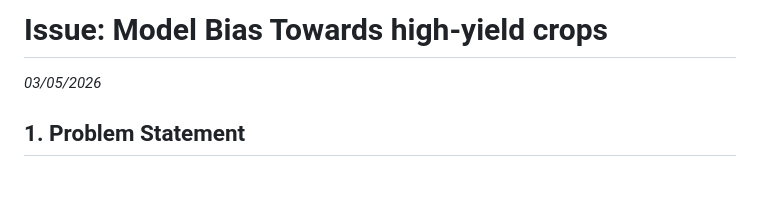
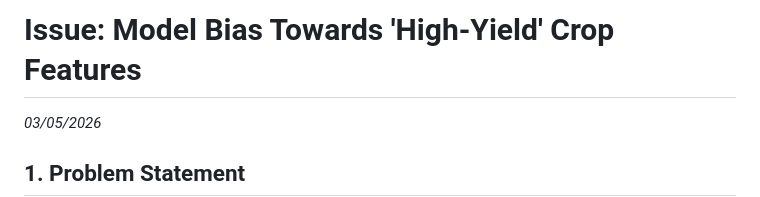
Before and after one commit to dhyan2815/Crop-Yield-Prediction, a Markdown page: docs/model-bias-high-yield-log-transform-fix.md, the part around the change. GitHub-like rendering; blank space fills up the shorter version.

Commit message:
docs: finalize debugging report with standardized naming convention

```diff
--- a/docs/DEBUGGING_REPORT_STATIC_PREDICTIONS.md
+++ b/docs/model-bias-high-yield-log-transform-fix.md
@@ -1,4 +1,4 @@
-# Issue: Model Bias Towards high-yield crops
+# Issue: Model Bias Towards 'High-Yield' Crop Features
 
 *03/05/2026*
 
```
